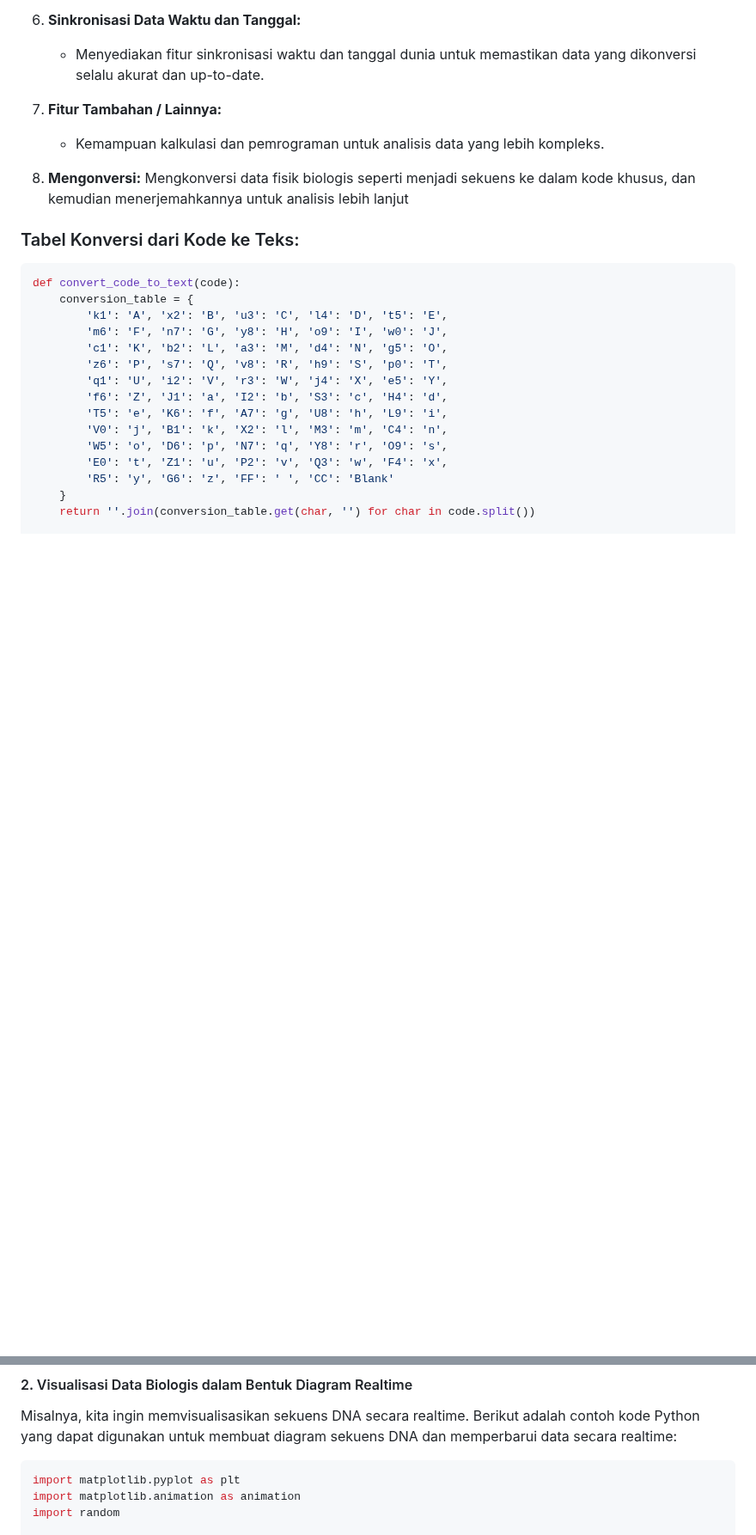
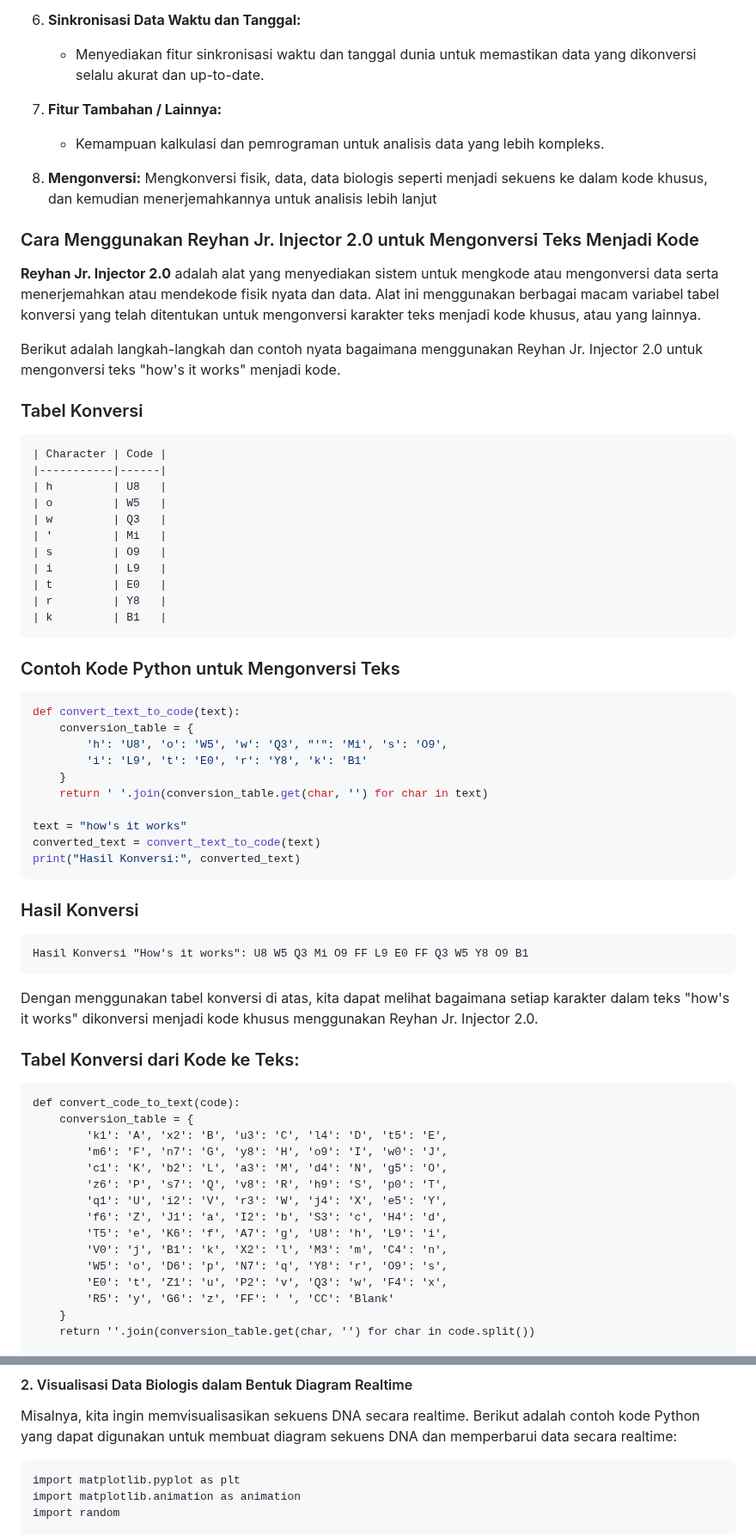
Before and after one commit to reyhan-jr-injector/2.0, a Markdown page: README.md, 2 parts joined by grey strips. Shown at 86% size. Drawn GitHub-style; blank space fills up the shorter version.

````diff
--- a/README.md
+++ b/README.md
@@ -244,12 +244,53 @@ Reyhan Jr. Injector 2.0 adalah alat yang menyediakan sistem untuk encode atau me
 
 7. **Fitur Tambahan / Lainnya:**
    - Kemampuan kalkulasi dan pemrograman untuk analisis data yang lebih kompleks.
-8.   **Mengonversi:** Mengkonversi data fisik biologis seperti menjadi sekuens ke dalam kode khusus, dan kemudian menerjemahkannya untuk analisis lebih lanjut
+8.   **Mengonversi:** Mengkonversi fisik, data, data biologis seperti menjadi sekuens ke dalam kode khusus, dan kemudian menerjemahkannya untuk analisis lebih lanjut
 
+### Cara Menggunakan Reyhan Jr. Injector 2.0 untuk Mengonversi Teks Menjadi Kode
+
+**Reyhan Jr. Injector 2.0** adalah alat yang menyediakan sistem untuk mengkode atau mengonversi data serta menerjemahkan atau mendekode fisik nyata dan data. Alat ini menggunakan berbagai macam variabel tabel konversi yang telah ditentukan untuk mengonversi karakter teks menjadi kode khusus, atau yang lainnya.
+
+Berikut adalah langkah-langkah dan contoh nyata bagaimana menggunakan Reyhan Jr. Injector 2.0 untuk mengonversi teks "how's it works" menjadi kode.
+
+### Tabel Konversi
+```code
+| Character | Code |
+|-----------|------|
+| h         | U8   |
+| o         | W5   |
+| w         | Q3   |
+| '         | Mi   |
+| s         | O9   |
+| i         | L9   |
+| t         | E0   |
+| r         | Y8   |
+| k         | B1   |
+```
+
+### Contoh Kode Python untuk Mengonversi Teks
+```python name=convert_text_to_code.py
+def convert_text_to_code(text):
+    conversion_table = {
+        'h': 'U8', 'o': 'W5', 'w': 'Q3', "'": 'Mi', 's': 'O9',
+        'i': 'L9', 't': 'E0', 'r': 'Y8', 'k': 'B1'
+    }
+    return ' '.join(conversion_table.get(char, '') for char in text)
+
+text = "how's it works"
+converted_text = convert_text_to_code(text)
+print("Hasil Konversi:", converted_text)
+```
+
+### Hasil Konversi
+```code
+Hasil Konversi "How's it works": U8 W5 Q3 Mi O9 FF L9 E0 FF Q3 W5 Y8 O9 B1
+```
+
+Dengan menggunakan tabel konversi di atas, kita dapat melihat bagaimana setiap karakter dalam teks "how's it works" dikonversi menjadi kode khusus menggunakan Reyhan Jr. Injector 2.0.
 
 ### Tabel Konversi dari Kode ke Teks:
 
-```python name=convert_code_to_text.py
+```code name=convert_code_to_text.py
 def convert_code_to_text(code):
     conversion_table = {
         'k1': 'A', 'x2': 'B', 'u3': 'C', 'l4': 'D', 't5': 'E',
@@ -306,7 +349,7 @@ plt.show()
 #### 2. Visualisasi Data Biologis dalam Bentuk Diagram Realtime
 Misalnya, kita ingin memvisualisasikan sekuens DNA secara realtime. Berikut adalah contoh kode Python yang dapat digunakan untuk membuat diagram sekuens DNA dan memperbarui data secara realtime:
 
-```python name=visualize_dna_sequence_realtime.py
+```code name=visualize_dna_sequence_realtime.py
 import matplotlib.pyplot as plt
 import matplotlib.animation as animation
 import random
````
Also changed, not shown: other parts of README.md (+5 -3 lines).
